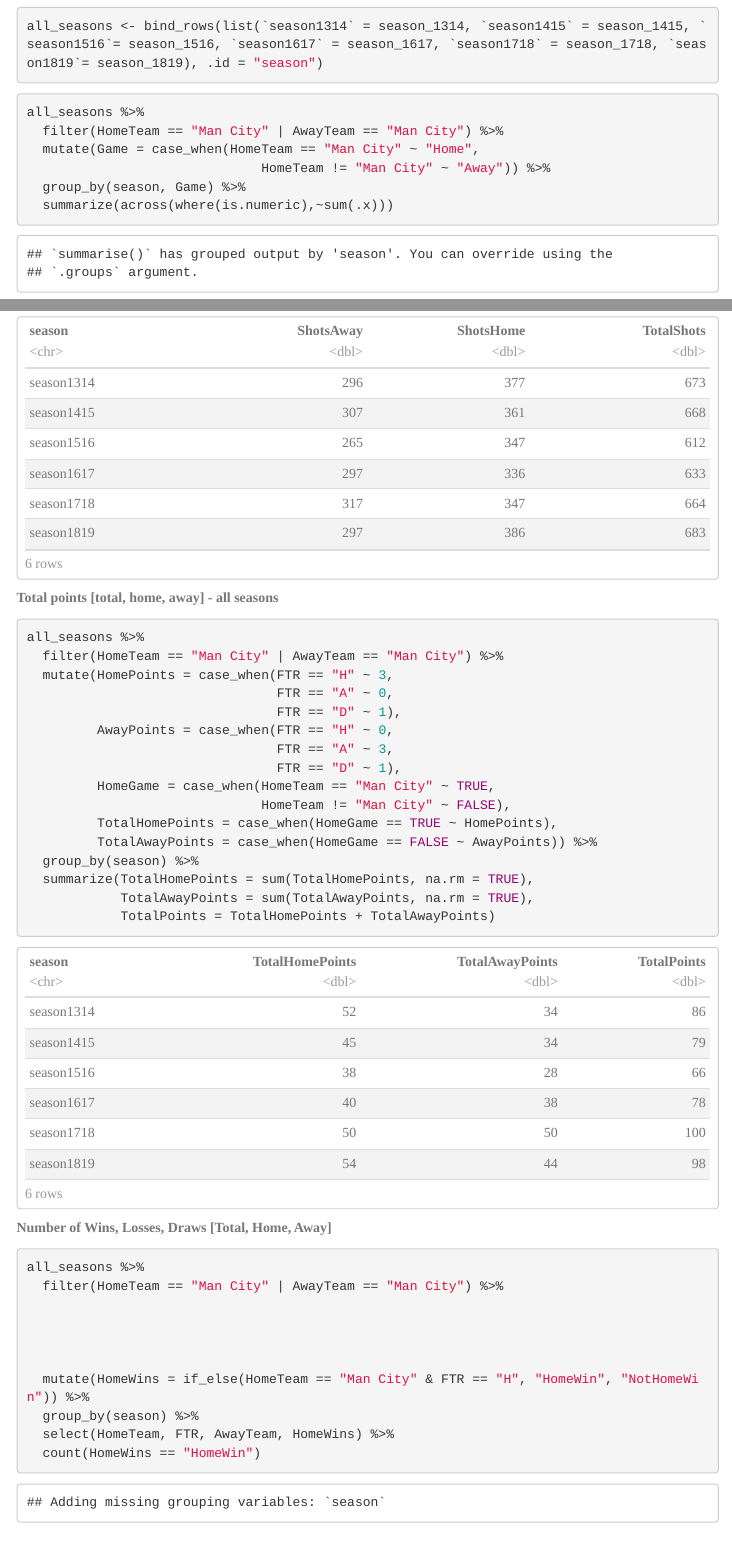
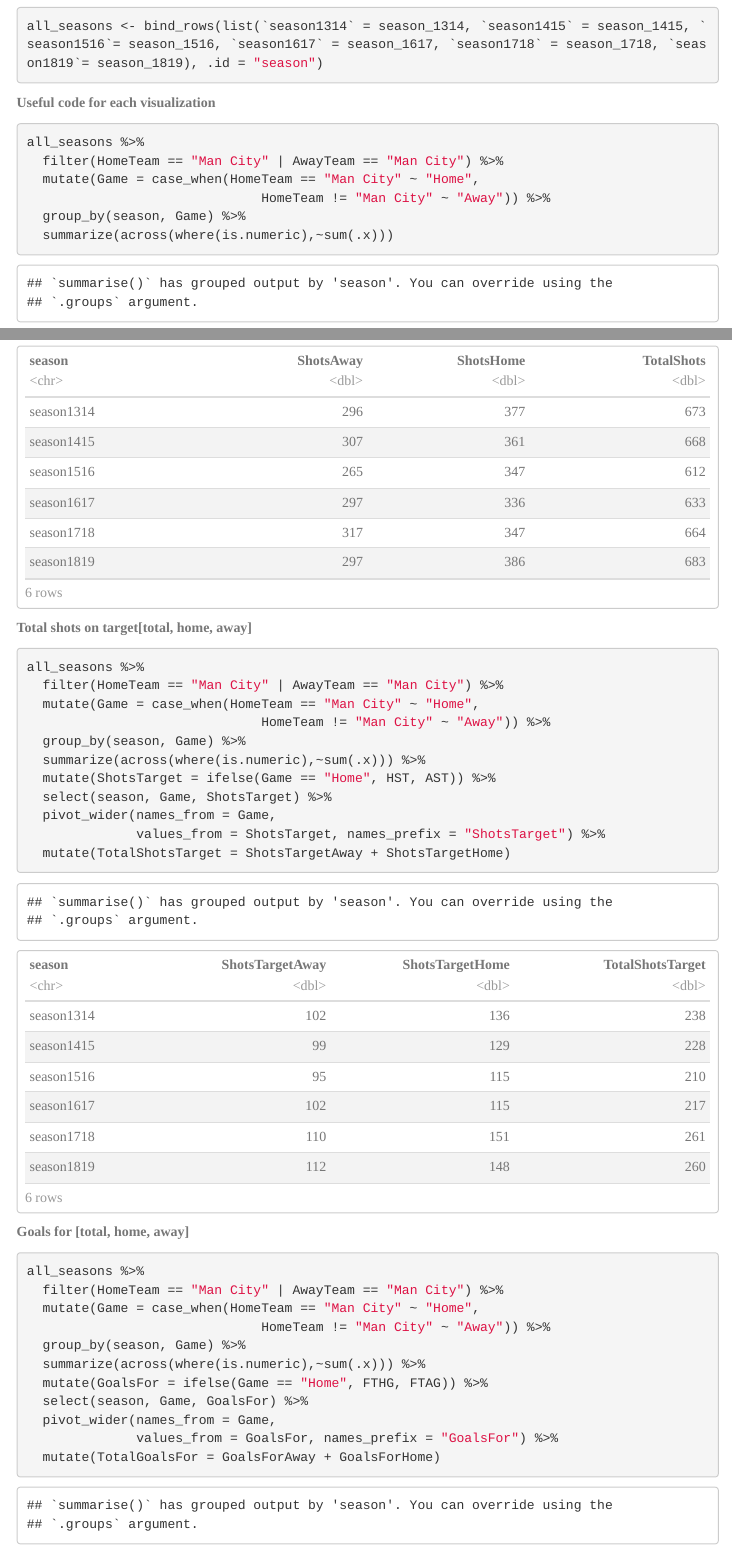
Before and after one commit to floydkrom/Guardiola, an R Markdown document (Guardiola.Rmd): the page in a window 1100 px wide, from 5990 px down, and a second part further down, joined at a grey line. Rendered offline with R 4.5, knitr and Pandoc, with nearby package versions; menus at the side of the page are left out.

Commit message:
Newest Update

````diff
--- a/Guardiola.Rmd
+++ b/Guardiola.Rmd
@@ -286,6 +286,7 @@
 all_seasons <- bind_rows(list(`season1314` = season_1314, `season1415` = season_1415, `season1516`= season_1516, `season1617` = season_1617, `season1718` = season_1718, `season1819`= season_1819), .id = "season")
 ```
 
+**Useful code for each visualization**
 ```{r}
 all_seasons %>%
   filter(HomeTeam == "Man City" | AwayTeam == "Man City") %>%
@@ -293,13 +294,3 @@
                               HomeTeam != "Man City" ~ "Away")) %>%
   group_by(season, Game) %>%
   summarize(across(where(is.numeric),~sum(.x)))
-```
-
-
-```{r}
-all_seasons %>%
-  filter(HomeTeam == "Man City" | AwayTeam == "Man City") %>%
-  mutate(Game = case_when(HomeTeam == "Man City" ~ "Home",
-                              HomeTeam != "Man City" ~ "Away")) %>%
-  group_by(season, Game) %>%
-  summarize(across(where(is.numeric),~sum(.x))) %>%
@@ -330,18 +316,49 @@
             TotalPoints = TotalHomePoints + TotalAwayPoints)
 ```
 
-**Number of Wins, Losses, Draws [Total, Home, Away]**
+**Total shots [total, home, away]**
 ```{r}
 all_seasons %>%
   filter(HomeTeam == "Man City" | AwayTeam == "Man City") %>%
+  mutate(Game = case_when(HomeTeam == "Man City" ~ "Home",
+                              HomeTeam != "Man City" ~ "Away")) %>%
+  group_by(season, Game) %>%
+  summarize(across(where(is.numeric),~sum(.x))) %>%
+  mutate(Shots = ifelse(Game == "Home", HS, AS)) %>%
+  select(season, Game, Shots) %>%
+  pivot_wider(names_from = Game,
+              values_from = Shots, names_prefix = "Shots") %>%
+  mutate(TotalShots = ShotsAway + ShotsHome)
+```
 
+**Total shots on target[total, home, away]**
+```{r}
+all_seasons %>%
+  filter(HomeTeam == "Man City" | AwayTeam == "Man City") %>%
+  mutate(Game = case_when(HomeTeam == "Man City" ~ "Home",
+                              HomeTeam != "Man City" ~ "Away")) %>%
+  group_by(season, Game) %>%
+  summarize(across(where(is.numeric),~sum(.x))) %>%
+  mutate(ShotsTarget = ifelse(Game == "Home", HST, AST)) %>%
+  select(season, Game, ShotsTarget) %>%
+  pivot_wider(names_from = Game,
+              values_from = ShotsTarget, names_prefix = "ShotsTarget") %>%
+  mutate(TotalShotsTarget = ShotsTargetAway + ShotsTargetHome)
+```
 
-
-
-  mutate(HomeWins = if_else(HomeTeam == "Man City" & FTR == "H", "HomeWin", "NotHomeWin")) %>%
-  group_by(season) %>%
-  select(HomeTeam, FTR, AwayTeam, HomeWins) %>%
-  count(HomeWins == "HomeWin")
+**Goals for [total, home, away]**
+```{r}
+all_seasons %>%
+  filter(HomeTeam == "Man City" | AwayTeam == "Man City") %>%
+  mutate(Game = case_when(HomeTeam == "Man City" ~ "Home",
+                              HomeTeam != "Man City" ~ "Away")) %>%
+  group_by(season, Game) %>%
+  summarize(across(where(is.numeric),~sum(.x))) %>%
+  mutate(GoalsFor = ifelse(Game == "Home", FTHG, FTAG)) %>%
+  select(season, Game, GoalsFor) %>%
+  pivot_wider(names_from = Game,
+              values_from = GoalsFor, names_prefix = "GoalsFor") %>%
+  mutate(TotalGoalsFor = GoalsForAway + GoalsForHome)
 ```
 
 
````
Also changed, not shown: Guardiola.Rmd (13 more changed lines).
